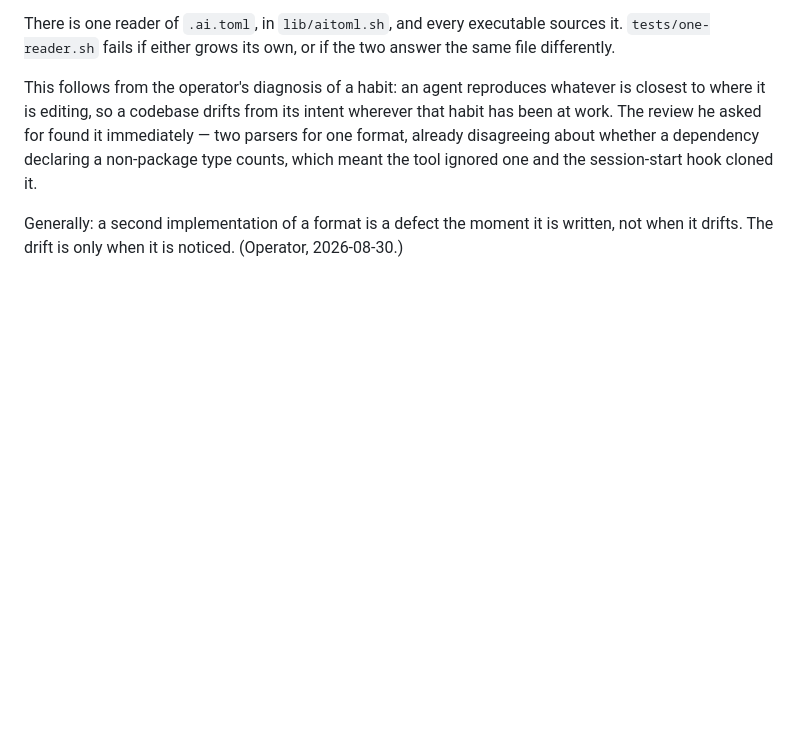
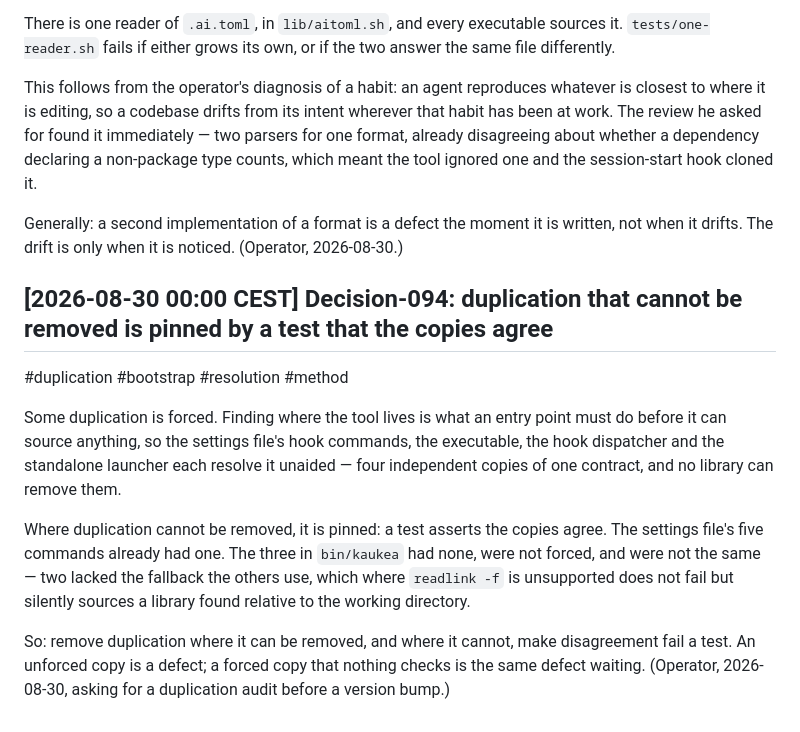
Before and after one commit to kaukea/kauk, a Markdown page: docs/decisions.md, the part around the change. Drawn GitHub-style; blank space fills up the shorter version.

```diff
--- a/docs/decisions.md
+++ b/docs/decisions.md
@@ -1287,3 +1287,12 @@ There is one reader of `.ai.toml`, in `lib/aitoml.sh`, and every executable sour
 This follows from the operator's diagnosis of a habit: an agent reproduces whatever is closest to where it is editing, so a codebase drifts from its intent wherever that habit has been at work. The review he asked for found it immediately — two parsers for one format, already disagreeing about whether a dependency declaring a non-package type counts, which meant the tool ignored one and the session-start hook cloned it.
 
 Generally: a second implementation of a format is a defect the moment it is written, not when it drifts. The drift is only when it is noticed. (Operator, 2026-08-30.)
+
+## [2026-08-30 00:00 CEST] Decision-094: duplication that cannot be removed is pinned by a test that the copies agree
+#duplication #bootstrap #resolution #method
+
+Some duplication is forced. Finding where the tool lives is what an entry point must do before it can source anything, so the settings file's hook commands, the executable, the hook dispatcher and the standalone launcher each resolve it unaided — four independent copies of one contract, and no library can remove them.
+
+Where duplication cannot be removed, it is pinned: a test asserts the copies agree. The settings file's five commands already had one. The three in `bin/kaukea` had none, were not forced, and were not the same — two lacked the fallback the others use, which where `readlink -f` is unsupported does not fail but silently sources a library found relative to the working directory.
+
+So: remove duplication where it can be removed, and where it cannot, make disagreement fail a test. An unforced copy is a defect; a forced copy that nothing checks is the same defect waiting. (Operator, 2026-08-30, asking for a duplication audit before a version bump.)
```
Also changed, not shown: CHANGELOG.md (+12 -0 lines).
